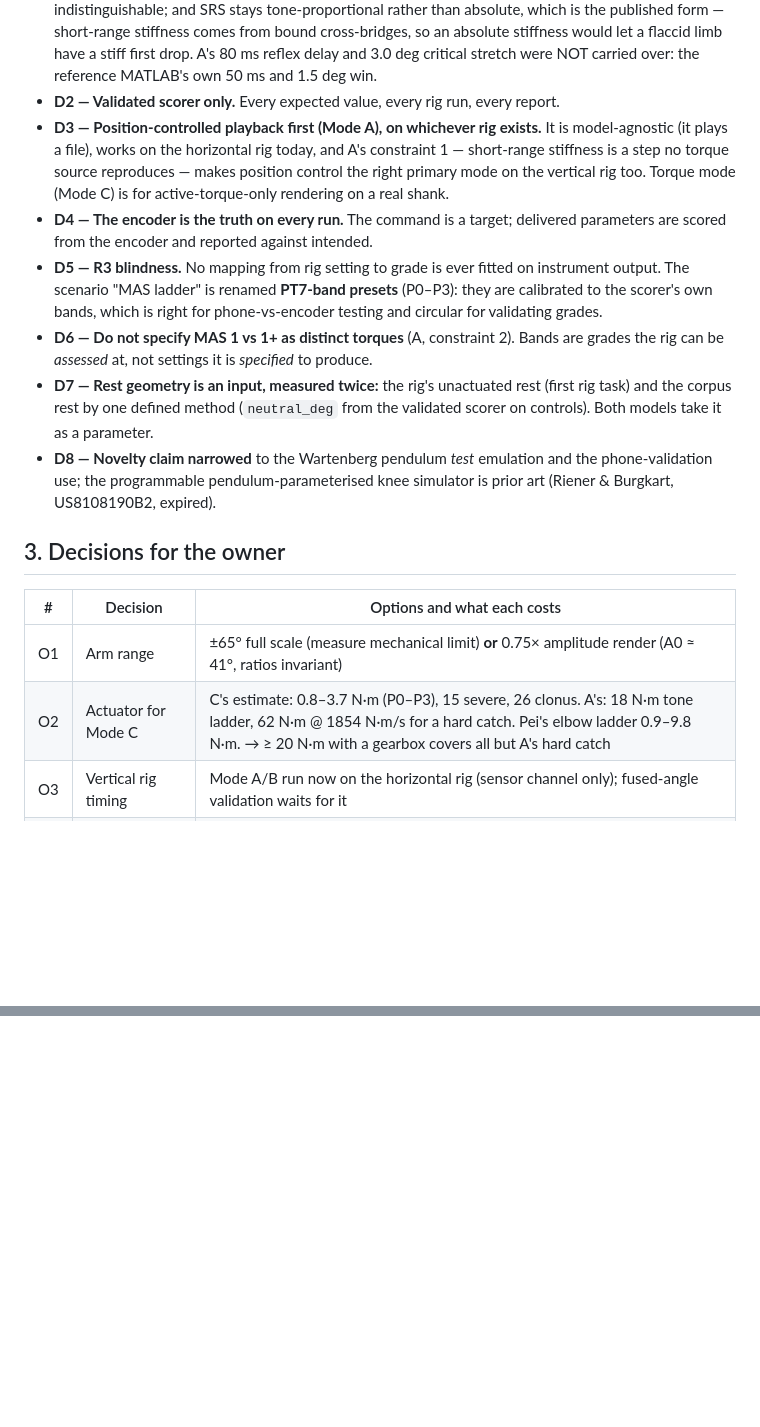
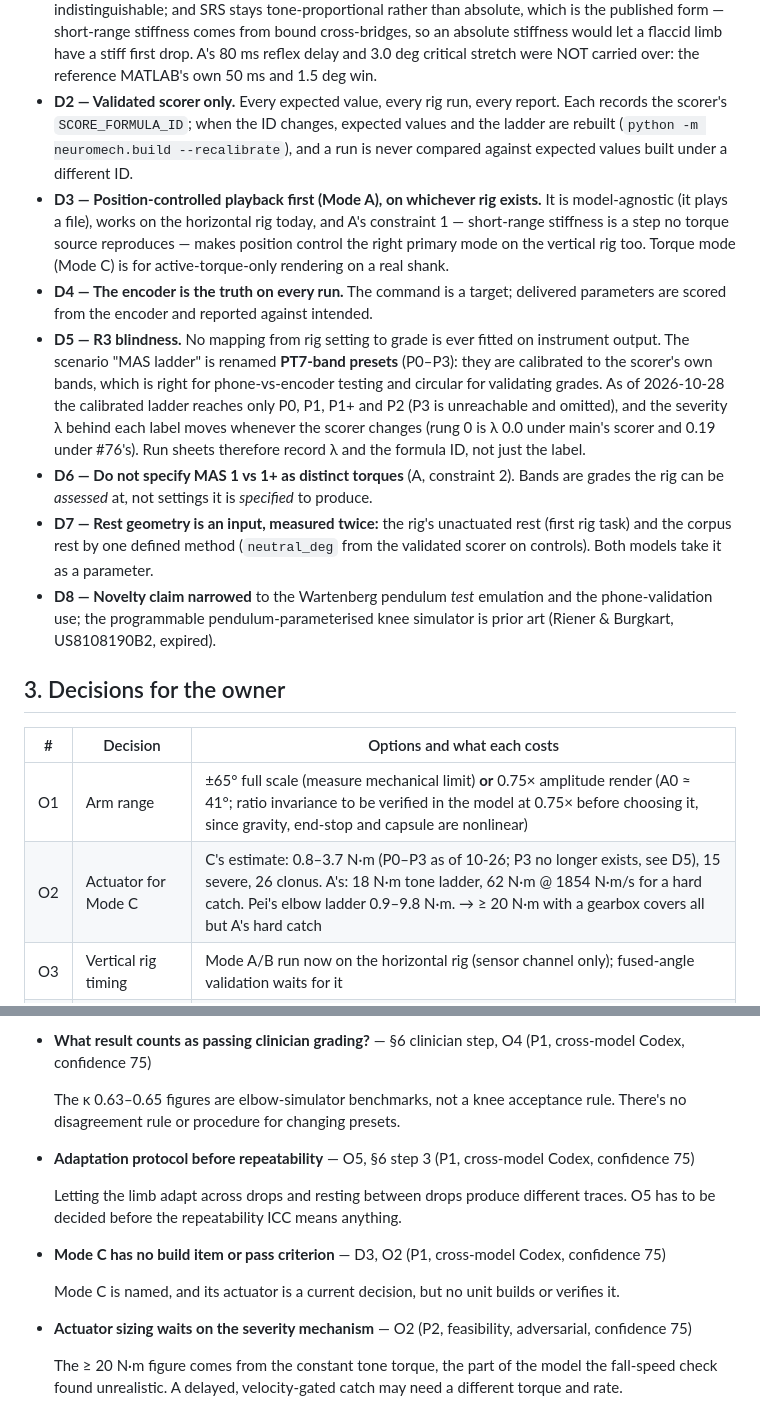
Before and after one commit to cekennedy04/Pendulastic, a Markdown page: docs/plans/2026-10-26-001-plan-neuromech-emulator-unified.md, 2 parts joined by grey strips. Rendered like a GitHub page; blank space fills up the shorter version.

```diff
--- a/docs/plans/2026-10-26-001-plan-neuromech-emulator-unified.md
+++ b/docs/plans/2026-10-26-001-plan-neuromech-emulator-unified.md
@@ -60,7 +66,10 @@ Three sources, three rests: it becomes a measured input.
   which is the published form — short-range stiffness comes from bound cross-bridges, so an absolute
   stiffness would let a flaccid limb have a stiff first drop. A's 80 ms reflex delay and 3.0 deg
   critical stretch were NOT carried over: the reference MATLAB's own 50 ms and 1.5 deg win.
-- **D2 — Validated scorer only.** Every expected value, every rig run, every report.
+- **D2 — Validated scorer only.** Every expected value, every rig run, every report. Each records
+  the scorer's `SCORE_FORMULA_ID`; when the ID changes, expected values and the ladder are rebuilt
+  (`python -m neuromech.build --recalibrate`), and a run is never compared against expected values
+  built under a different ID.
 - **D3 — Position-controlled playback first (Mode A), on whichever rig exists.** It is model-agnostic
   (it plays a file), works on the horizontal rig today, and A's constraint 1 — short-range stiffness
   is a step no torque source reproduces — makes position control the right primary mode on the
@@ -70,6 +79,10 @@ Three sources, three rests: it becomes a measured input.
 - **D5 — R3 blindness.** No mapping from rig setting to grade is ever fitted on instrument output.
   The scenario "MAS ladder" is renamed **PT7-band presets** (P0–P3): they are calibrated to the
   scorer's own bands, which is right for phone-vs-encoder testing and circular for validating grades.
+  As of 2026-10-28 the calibrated ladder reaches only P0, P1, P1+ and P2 (P3 is unreachable and
+  omitted), and the severity λ behind each label moves whenever the scorer changes (rung 0 is
+  λ 0.0 under main's scorer and 0.19 under #76's). Run sheets therefore record λ and the formula
+  ID, not just the label.
 - **D6 — Do not specify MAS 1 vs 1+ as distinct torques** (A, constraint 2). Bands are grades the rig
   can be *assessed* at, not settings it is *specified* to produce.
 - **D7 — Rest geometry is an input, measured twice:** the rig's unactuated rest (first rig task) and
@@ -83,8 +96,8 @@ Three sources, three rests: it becomes a measured input.
 
 | # | Decision | Options and what each costs |
 |---|---|---|
-| O1 | Arm range | ±65° full scale (measure mechanical limit) **or** 0.75× amplitude render (A0 ≈ 41°, ratios invariant) |
-| O2 | Actuator for Mode C | C's estimate: 0.8–3.7 N·m (P0–P3), 15 severe, 26 clonus. A's: 18 N·m tone ladder, 62 N·m @ 1854 N·m/s for a hard catch. Pei's elbow ladder 0.9–9.8 N·m. → ≥ 20 N·m with a gearbox covers all but A's hard catch |
+| O1 | Arm range | ±65° full scale (measure mechanical limit) **or** 0.75× amplitude render (A0 ≈ 41°; ratio invariance to be verified in the model at 0.75× before choosing it, since gravity, end-stop and capsule are nonlinear) |
+| O2 | Actuator for Mode C | C's estimate: 0.8–3.7 N·m (P0–P3 as of 10-26; P3 no longer exists, see D5), 15 severe, 26 clonus. A's: 18 N·m tone ladder, 62 N·m @ 1854 N·m/s for a hard catch. Pei's elbow ladder 0.9–9.8 N·m. → ≥ 20 N·m with a gearbox covers all but A's hard catch |
 | O3 | Vertical rig timing | Mode A/B run now on the horizontal rig (sensor channel only); fused-angle validation waits for it |
 | O4 | Clinician access | Two blind assessors per profile (A §validation step 2) to calibrate grades |
 | O5 | Clasp-knife adaptation | Faithful (traces drift across drops) **or** rest between drops; habituation series exists either way |
@@ -175,0 +223,15 @@ the same session (minutes, not a study). Until then, report A0 by instrument, ne
+- **What result counts as passing clinician grading?** — §6 clinician step, O4 (P1, cross-model Codex, confidence 75)
+
+  The κ 0.63–0.65 figures are elbow-simulator benchmarks, not a knee acceptance rule. There's no disagreement rule or procedure for changing presets.
+
+- **Adaptation protocol before repeatability** — O5, §6 step 3 (P1, cross-model Codex, confidence 75)
+
+  Letting the limb adapt across drops and resting between drops produce different traces. O5 has to be decided before the repeatability ICC means anything.
+
+- **Mode C has no build item or pass criterion** — D3, O2 (P1, cross-model Codex, confidence 75)
+
+  Mode C is named, and its actuator is a current decision, but no unit builds or verifies it.
+
+- **Actuator sizing waits on the severity mechanism** — O2 (P2, feasibility, adversarial, confidence 75)
+
+  The ≥ 20 N·m figure comes from the constant tone torque, the part of the model the fall-speed check found unrealistic. A delayed, velocity-gated catch may need a different torque and rate.
```
Also changed, not shown: other parts of docs/plans/2026-10-26-001-plan-neuromech-emulator-unified.md (+45 -5 lines).
